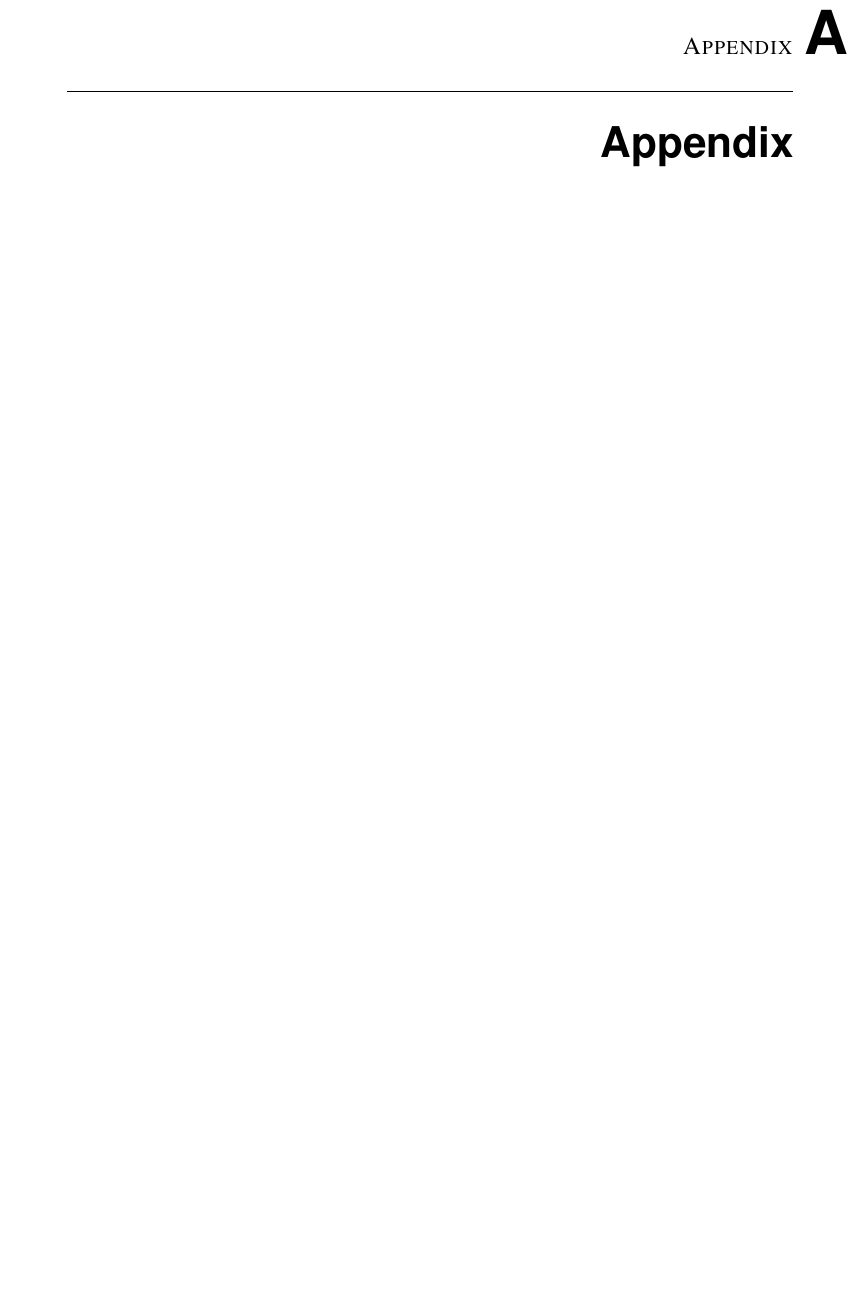
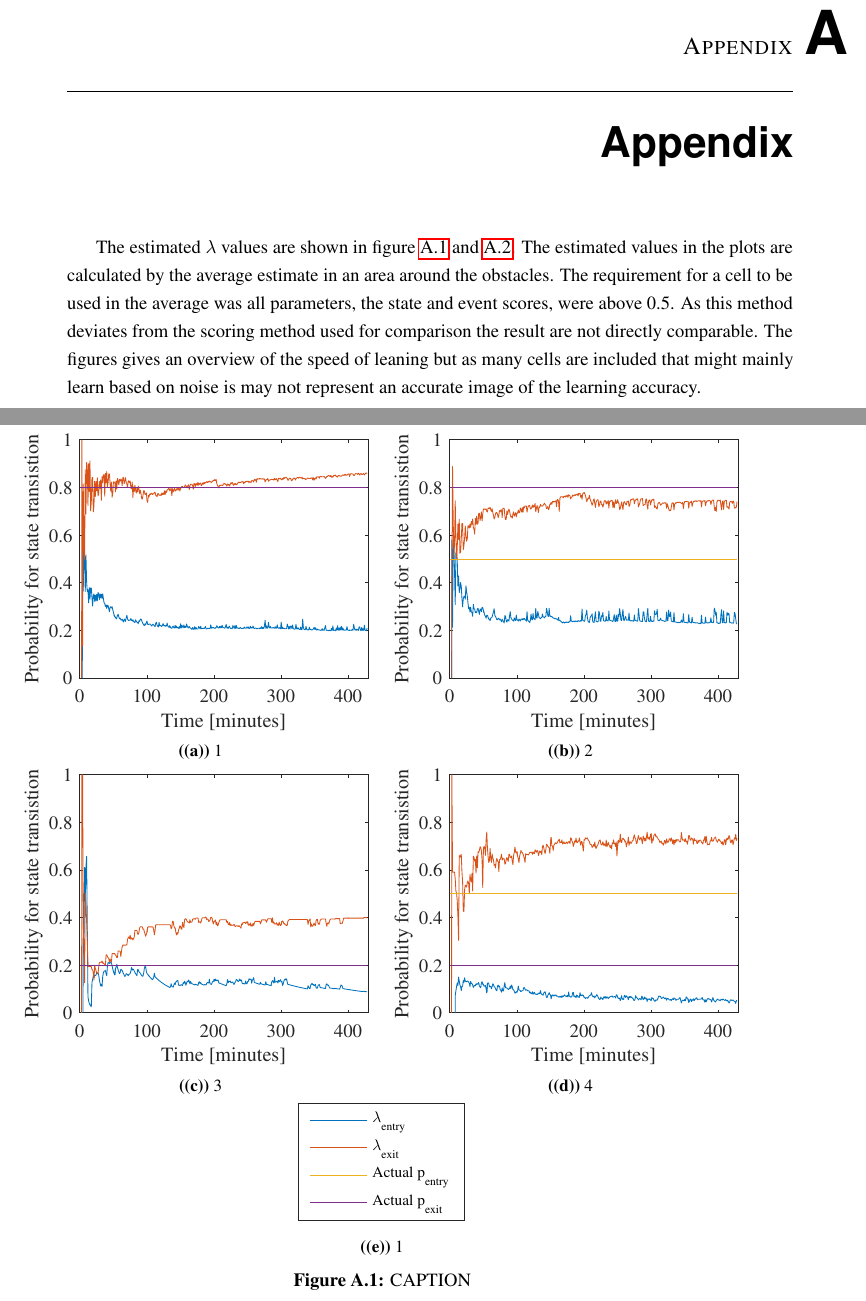
Before and after one commit to dynMapMaster/report, a LaTeX thesis (report.tex, which reads chapters/appendix/appendix.tex): part of page 88 of 92 before the commit and two parts of pages 88 and 89 of 94 after it, the two joined at a grey line, cut so that both start at the same text, the shorter picture padded with empty space. Compiled offline with pdfLaTeX.

Commit message:
appendix learning

```diff
--- a/chapters/appendix/appendix.tex
+++ b/chapters/appendix/appendix.tex
@@ -1,2 +1,41 @@
 %!TEX root = ../../report.tex
 \chapter{Appendix}
+The estimated $\lambda$ values are shown in figure \ref{fig:all_learnings_sim_1} and \ref{fig:all_learnings_sim_2}. The estimated values in the plots are calculated by the average estimate in an area around the obstacles. The requirement for a cell to be used in the average was all parameters, the state and event scores, were above 0.5. As this method deviates from the scoring method used for comparison the result are not directly comparable.
+The figures gives an overview of the speed of leaning but as many cells are included that might mainly learn based on noise is may not represent an accurate image of the learning accuracy.
+
+
+\begin{figure}[htbp]
+	\begin{subfigure}[t]{0.5\linewidth}
+		\centering
+		\includegraphics[width=1\linewidth]{chapters/appendix/figures/learning_curves/obs1}
+		\caption{1}
+	\end{subfigure}
+	\hspace*{\fill}
+	\begin{subfigure}[t]{0.5\linewidth}
+		\centering
+		\includegraphics[width=1\linewidth]{chapters/appendix/figures/learning_curves/obs2}
+		\caption{2}
+	\end{subfigure}
+
+
+	\begin{subfigure}[t]{0.5\linewidth}
+		\centering
+		\includegraphics[width=1\linewidth]{chapters/appendix/figures/learning_curves/obs3}
+		\caption{3}
+	\end{subfigure}
+	\hspace*{\fill}
+	\begin{subfigure}[t]{0.5\linewidth}
+		\centering
+		\includegraphics[width=1\linewidth]{chapters/appendix/figures/learning_curves/obs4}
+		\caption{4}
+	\end{subfigure}
+
+	\hspace*{\fill}
+	\begin{subfigure}[t]{0.5\linewidth}
+		\centering
+		\includegraphics[scale = 1]{chapters/appendix/figures/learning_curves/legend}
+		\caption{1}
+	\end{subfigure}
+	\hspace*{\fill}
+
+	\caption{CAPTION}
```
Also changed, not shown: chapters/appendix/figures/learning_curves/legend.eps (added), chapters/appendix/figures/learning_curves/obs1.eps (added), chapters/appendix/figures/learning_curves/obs2.eps (added), chapters/appendix/figures/learning_curves/obs3.eps (added), chapters/appendix/figures/learning_curves/obs4.eps (added), chapters/appendix/figures/learning_curves/obs5.eps (added), chapters/appendix/figures/learning_curves/obs6.eps (added), chapters/appendix/figures/learning_curves/obs7.eps (added), chapters/appendix/figures/learning_curves/obs8.eps (added), chapters/appendix/figures/learning_curves/obs9.eps (added), chapters/appendix/appendix.tex (44 more changed lines).
